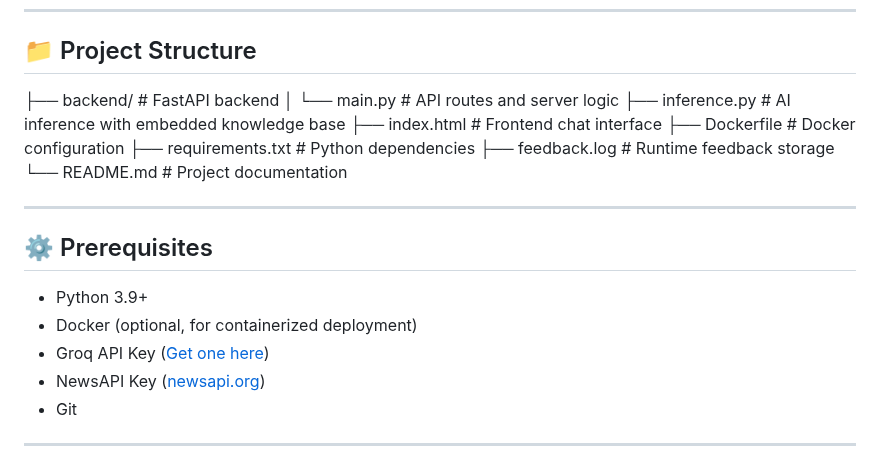
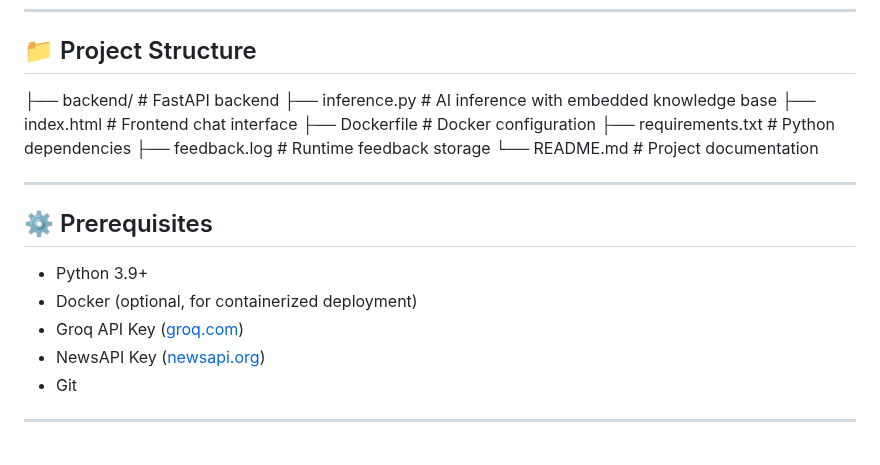
Before and after one commit to thomthomthomas/Change-Management-AI-Assistant, a Markdown page: README.md, the part around the change. GitHub-like rendering.

```diff
--- a/README.md
+++ b/README.md
@@ -25,7 +25,7 @@ An AI-powered assistant designed to guide organizations through **digital transf
 ---
 
 ## 📁 Project Structure
-├── backend/ # FastAPI backend │ └── main.py # API routes and server logic ├── inference.py # AI inference with embedded knowledge base ├── index.html # Frontend chat interface ├── Dockerfile # Docker configuration ├── requirements.txt # Python dependencies ├── feedback.log # Runtime feedback storage └── README.md # Project documentation
+├── backend/ # FastAPI backend ├── inference.py # AI inference with embedded knowledge base ├── index.html # Frontend chat interface ├── Dockerfile # Docker configuration ├── requirements.txt # Python dependencies ├── feedback.log # Runtime feedback storage └── README.md # Project documentation
 
 
 ---
@@ -34,7 +34,7 @@ An AI-powered assistant designed to guide organizations through **digital transf
 
 - Python 3.9+
 - Docker (optional, for containerized deployment)
-- Groq API Key ([Get one here](https://groq.com))
+- Groq API Key ([groq.com](https://groq.com))
 - NewsAPI Key ([newsapi.org](https://newsapi.org))
 - Git
 
```
